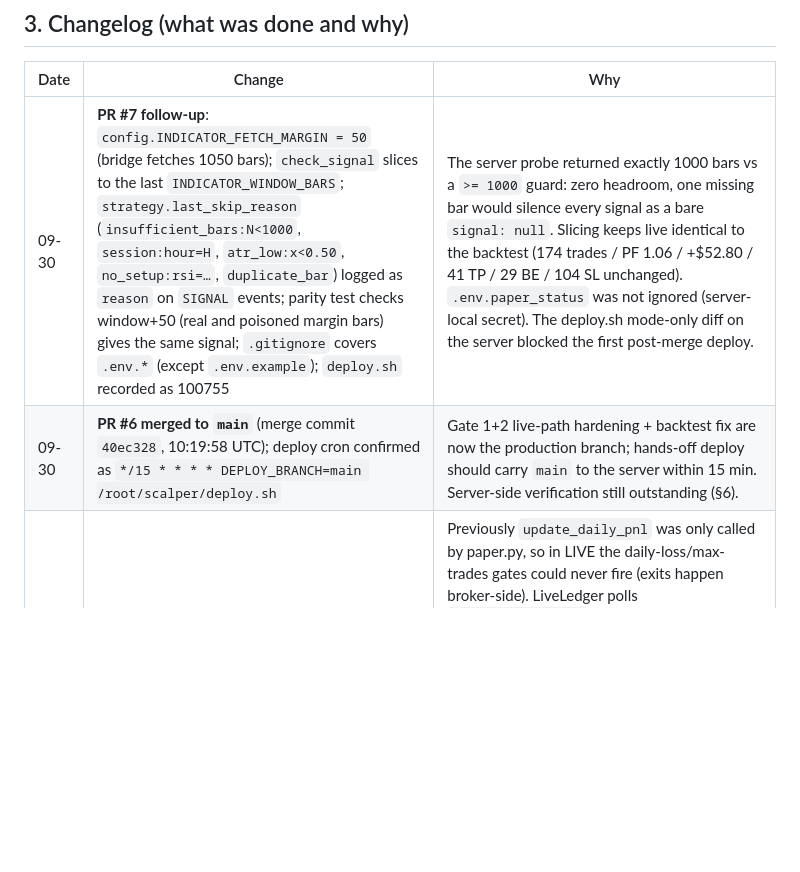
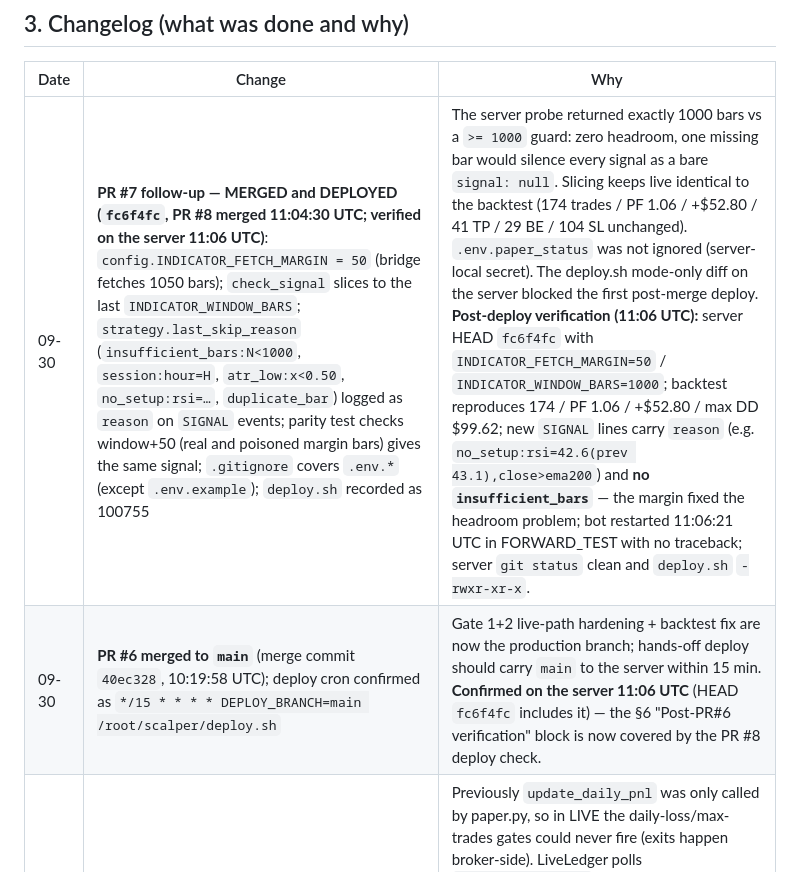
Before and after one commit to shashidaren/scalper, a Markdown page: HANDOFF.md, the part around one of its changes. GitHub-like rendering; blank space fills up the shorter version.

```diff
--- a/HANDOFF.md
+++ b/HANDOFF.md
@@ -106,8 +124,8 @@ backoff caps, stale-tick thresholds, **SESSION_FILTER_***, **RSI_*_LEVEL**,
 
 | Date | Change | Why |
 |---|---|---|
-| 09-30 | **PR #7 follow-up**: `config.INDICATOR_FETCH_MARGIN = 50` (bridge fetches 1050 bars); `check_signal` slices to the last `INDICATOR_WINDOW_BARS`; `strategy.last_skip_reason` (`insufficient_bars:N<1000`, `session:hour=H`, `atr_low:x<0.50`, `no_setup:rsi=…`, `duplicate_bar`) logged as `reason` on `SIGNAL` events; parity test checks window+50 (real and poisoned margin bars) gives the same signal; `.gitignore` covers `.env.*` (except `.env.example`); `deploy.sh` recorded as 100755 | The server probe returned exactly 1000 bars vs a `>= 1000` guard: zero headroom, one missing bar would silence every signal as a bare `signal: null`. Slicing keeps live identical to the backtest (174 trades / PF 1.06 / +$52.80 / 41 TP / 29 BE / 104 SL unchanged). `.env.paper_status` was not ignored (server-local secret). The deploy.sh mode-only diff on the server blocked the first post-merge deploy. |
-| 09-30 | **PR #6 merged to `main`** (merge commit `40ec328`, 10:19:58 UTC); deploy cron confirmed as `*/15 * * * * DEPLOY_BRANCH=main /root/scalper/deploy.sh` | Gate 1+2 live-path hardening + backtest fix are now the production branch; hands-off deploy should carry `main` to the server within 15 min. Server-side verification still outstanding (§6). |
+| 09-30 | **PR #7 follow-up — MERGED and DEPLOYED (`fc6f4fc`, PR #8 merged 11:04:30 UTC; verified on the server 11:06 UTC)**: `config.INDICATOR_FETCH_MARGIN = 50` (bridge fetches 1050 bars); `check_signal` slices to the last `INDICATOR_WINDOW_BARS`; `strategy.last_skip_reason` (`insufficient_bars:N<1000`, `session:hour=H`, `atr_low:x<0.50`, `no_setup:rsi=…`, `duplicate_bar`) logged as `reason` on `SIGNAL` events; parity test checks window+50 (real and poisoned margin bars) gives the same signal; `.gitignore` covers `.env.*` (except `.env.example`); `deploy.sh` recorded as 100755 | The server probe returned exactly 1000 bars vs a `>= 1000` guard: zero headroom, one missing bar would silence every signal as a bare `signal: null`. Slicing keeps live identical to the backtest (174 trades / PF 1.06 / +$52.80 / 41 TP / 29 BE / 104 SL unchanged). `.env.paper_status` was not ignored (server-local secret). The deploy.sh mode-only diff on the server blocked the first post-merge deploy. **Post-deploy verification (11:06 UTC):** server HEAD `fc6f4fc` with `INDICATOR_FETCH_MARGIN=50` / `INDICATOR_WINDOW_BARS=1000`; backtest reproduces 174 / PF 1.06 / +$52.80 / max DD $99.62; new `SIGNAL` lines carry `reason` (e.g. `no_setup:rsi=42.6(prev 43.1),close>ema200`) and **no `insufficient_bars`** — the margin fixed the headroom problem; bot restarted 11:06:21 UTC in FORWARD_TEST with no traceback; server `git status` clean and `deploy.sh` `-rwxr-xr-x`. |
+| 09-30 | **PR #6 merged to `main`** (merge commit `40ec328`, 10:19:58 UTC); deploy cron confirmed as `*/15 * * * * DEPLOY_BRANCH=main /root/scalper/deploy.sh` | Gate 1+2 live-path hardening + backtest fix are now the production branch; hands-off deploy should carry `main` to the server within 15 min. **Confirmed on the server 11:06 UTC** (HEAD `fc6f4fc` includes it) — the §6 "Post-PR#6 verification" block is now covered by the PR #8 deploy check. |
 | 09-30 | **Gate 1: live-path hardening** (`live_ledger.py` + `run.py` + `mt5_bridge.py`) | Previously `update_daily_pnl` was only called by paper.py, so in LIVE the daily-loss/max-trades gates could never fire (exits happen broker-side). LiveLedger polls `history_deals_get` for OUT deals (magic-matched), records profit+swap+commission via the same gates, dedup/persisted in `logs/live_ledger.json`. Also: filling mode auto-selected from `symbol_info.filling_mode` (was hard-coded IOC → `INVALID_FILL` risk on XM), pre-flight margin check, requote/price-off retries (3 attempts, fresh tick each), `logs/KILL_SWITCH` file disables new entries. All verified against the fake-bridge pattern (FOK/IOC/RETURN selection, retry, margin block, ledger dedup + restart persistence) |
 | 09-30 | **Gate 2: backtester fixed** (`backtest.py`) — was feeding 201 bars into the strategy's 202-bar guard → zero signals ever | Window then 202 bars (`WINDOW_BARS`, keep in sync with strategy guard — superseded by the next row, now `config.INDICATOR_WINDOW_BARS`); entry fill moved to the signal bar's close (mirrors live closed-bar timing) and trades are managed from the next bar. First honest run on 20k M5 bars: 201 trades, PF 0.92, WR 14.4%, −$58, max DD $93 (exits 29 TP / 96 BE / 76 SL). |
 | 09-30 | **Strategy iteration + measurement fixes** (offline, see `docs/strategy_iteration_2026-09-30.md`): `BE_TRIGGER_R` 0.75 → **1.5**; new `config.INDICATOR_WINDOW_BARS = 1000` shared by `strategy.py`, `MT5Bridge.get_rates` and `backtest.py`; backtester now prices the **per-bar spread from the data** (mean $0.47) instead of a flat $0.30; `research/strategy_sweep.py` added (verified to reproduce `backtest.py` exactly) | Two measurement bugs made the old numbers meaningless: (a) with `ewm(adjust=False)` on a 202/250-bar window the "EMA200" kept 13.5%/8.4% weight on its seed, so live and backtest were running *different* indicators, and every converged EMA length (30–300) loses — the filter has no edge; (b) the real spread is ~$0.47–0.51, not $0.30. Re-measured honestly the old config loses −$270 (PF 0.64, P(net>0)≈3%). One-variable sweeps show the 0.75R BE ratchet was the dominant killer (monotone 0.5R→off; 94/198 trades scratched at entry while 5R targets never survived); BE 1.5R is the conservative end of the plateau. Session 08–16 and H1-trend confirmation both made results *worse* (rejected); RSI 40/60 and TP changes were non-monotone noise (rejected). New config: +$52.80, PF 1.06, but P(net>0)≈60% → still no validated edge. |
```
Also changed, not shown: other parts of HANDOFF.md (+85 -41 lines).
